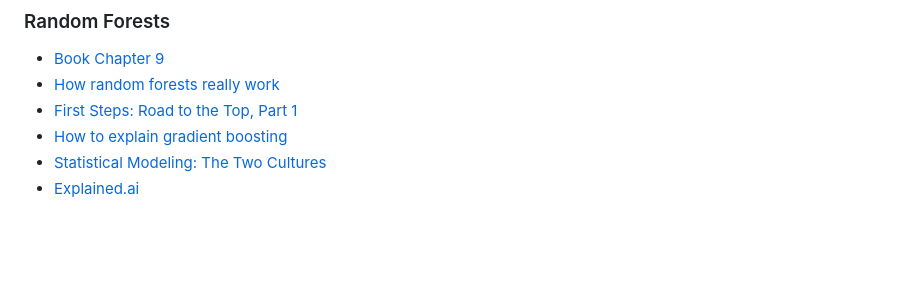
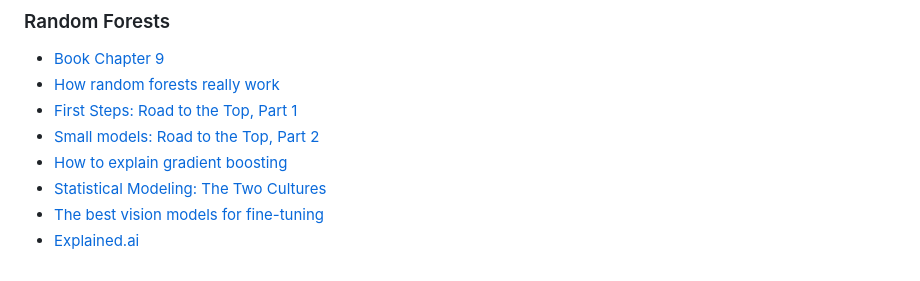
Before and after one commit to E1250/practical-deeplearning-fastai, a Markdown page: README.md, the part around the change. Drawn GitHub-style; blank space fills up the shorter version.

```diff
--- a/README.md
+++ b/README.md
@@ -81,6 +81,8 @@ Websites mentioned
 * [Book Chapter 9](https://github.com/fastai/fastbook/blob/master/09_tabular.ipynb)
 * [How random forests really work](https://www.kaggle.com/code/jhoward/how-random-forests-really-work/)
 * [First Steps: Road to the Top, Part 1](https://www.kaggle.com/code/jhoward/first-steps-road-to-the-top-part-1)
+* [Small models: Road to the Top, Part 2](https://www.kaggle.com/code/jhoward/small-models-road-to-the-top-part-2)
 * [How to explain gradient boosting](https://explained.ai/gradient-boosting/)
 * [Statistical Modeling: The Two Cultures](https://www.semanticscholar.org/paper/Statistical-Modeling%3A-The-Two-Cultures-(with-and-a-Breiman/e5df6bc6da5653ad98e754b08f63326c2e52b372))
+* [The best vision models for fine-tuning](https://www.kaggle.com/code/jhoward/the-best-vision-models-for-fine-tuning)
 * [Explained.ai](https://explained.ai/)
```
